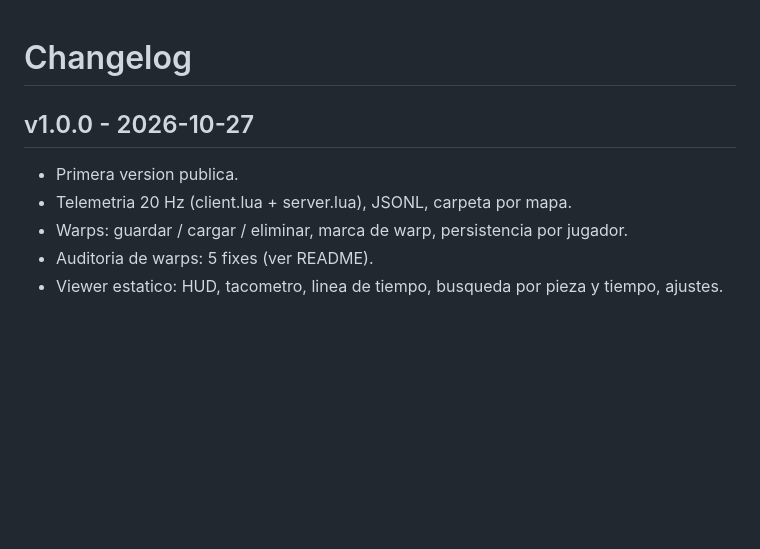
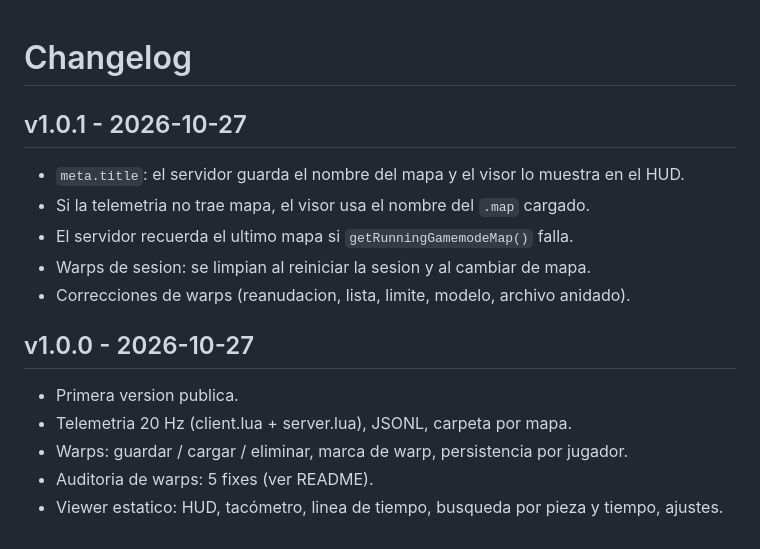
Before and after one commit to RoNeT-dot-exe/mta-RACE-DM-telemetry-viewer, a Markdown page: CHANGELOG.md, the part around the change. GitHub-like rendering; blank space fills up the shorter version.

```diff
--- a/CHANGELOG.md
+++ b/CHANGELOG.md
@@ -1,4 +1,12 @@
 # Changelog
+
+## v1.0.1 - 2026-10-27
+
+- `meta.title`: el servidor guarda el nombre del mapa y el visor lo muestra en el HUD.
+- Si la telemetria no trae mapa, el visor usa el nombre del `.map` cargado.
+- El servidor recuerda el ultimo mapa si `getRunningGamemodeMap()` falla.
+- Warps de sesion: se limpian al reiniciar la sesion y al cambiar de mapa.
+- Correcciones de warps (reanudacion, lista, limite, modelo, archivo anidado).
 
 ## v1.0.0 - 2026-10-27
 
@@ -6,4 +14,4 @@
 - Telemetria 20 Hz (client.lua + server.lua), JSONL, carpeta por mapa.
 - Warps: guardar / cargar / eliminar, marca de warp, persistencia por jugador.
 - Auditoria de warps: 5 fixes (ver README).
-- Viewer estatico: HUD, tacometro, linea de tiempo, busqueda por pieza y tiempo, ajustes.
+- Viewer estatico: HUD, tacómetro, linea de tiempo, busqueda por pieza y tiempo, ajustes.
```
Also changed, not shown: README.md (+57 -7 lines), docs/screenshots/craving.jpg (added), docs/screenshots/map_floor.png (added), docs/screenshots/map_levelup.png (added), docs/screenshots/recorrido.jpg (added), 3 other files.
